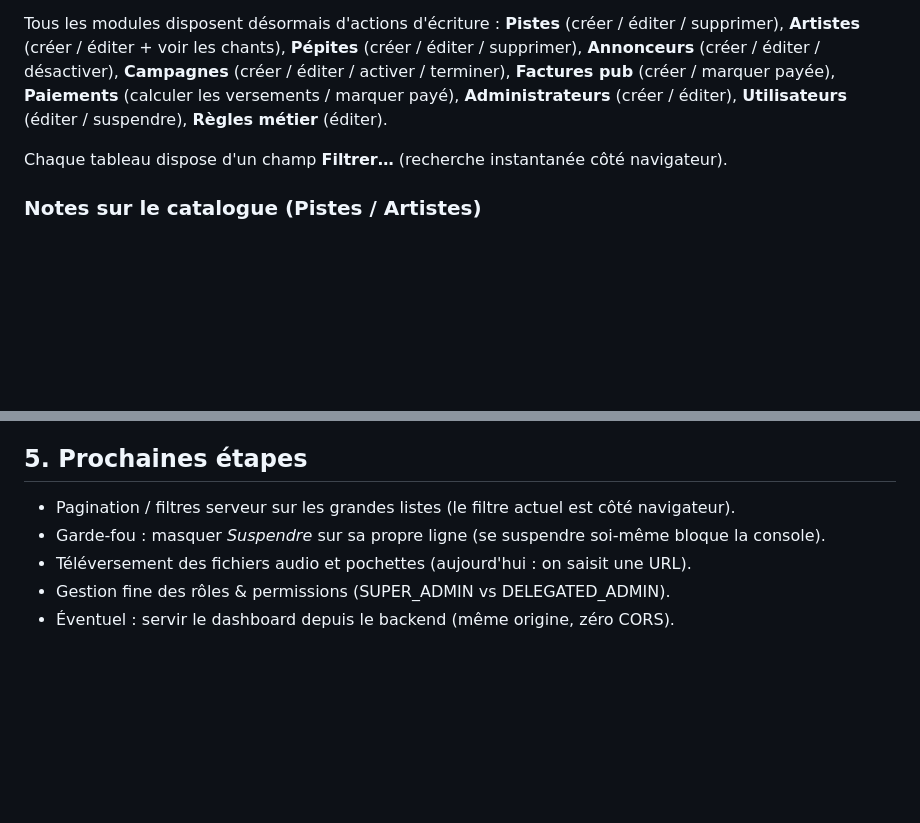
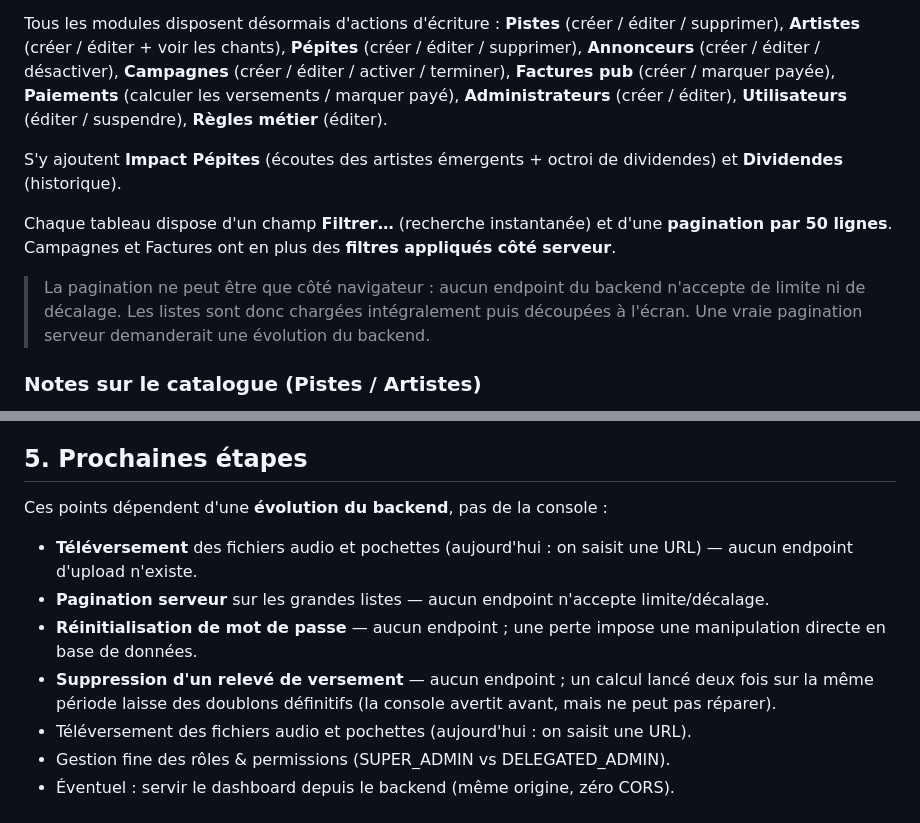
Before and after one commit to xmail1/christlab-admin, a Markdown page: README.md, 2 parts joined by grey strips. Drawn GitHub-style; blank space fills up the shorter version.

Commit message:
docs: README aligne sur l audit (pagination, filtres, limites backend)

```diff
--- a/README.md
+++ b/README.md
@@ -20,7 +20,15 @@ Tous les modules disposent désormais d'actions d'écriture : **Pistes** (créer
 **Factures pub** (créer / marquer payée), **Paiements** (calculer les versements / marquer payé),
 **Administrateurs** (créer / éditer), **Utilisateurs** (éditer / suspendre), **Règles métier** (éditer).
 
-Chaque tableau dispose d'un champ **Filtrer…** (recherche instantanée côté navigateur).
+S'y ajoutent **Impact Pépites** (écoutes des artistes émergents + octroi de dividendes)
+et **Dividendes** (historique).
+
+Chaque tableau dispose d'un champ **Filtrer…** (recherche instantanée) et d'une **pagination
+par 50 lignes**. Campagnes et Factures ont en plus des **filtres appliqués côté serveur**.
+
+> La pagination ne peut être que côté navigateur : aucun endpoint du backend n'accepte de
+> limite ni de décalage. Les listes sont donc chargées intégralement puis découpées à l'écran.
+> Une vraie pagination serveur demanderait une évolution du backend.
 
 ### Notes sur le catalogue (Pistes / Artistes)
 
@@ -106,8 +114,15 @@ Il faut se connecter avec un compte ayant un **rôle admin** (`SUPER_ADMIN` ou
 
 ## 5. Prochaines étapes
 
-- Pagination / filtres serveur sur les grandes listes (le filtre actuel est côté navigateur).
-- Garde-fou : masquer *Suspendre* sur sa propre ligne (se suspendre soi-même bloque la console).
+Ces points dépendent d'une **évolution du backend**, pas de la console :
+
+- **Téléversement** des fichiers audio et pochettes (aujourd'hui : on saisit une URL) — aucun
+  endpoint d'upload n'existe.
+- **Pagination serveur** sur les grandes listes — aucun endpoint n'accepte limite/décalage.
+- **Réinitialisation de mot de passe** — aucun endpoint ; une perte impose une manipulation
+  directe en base de données.
+- **Suppression d'un relevé de versement** — aucun endpoint ; un calcul lancé deux fois sur la
+  même période laisse des doublons définitifs (la console avertit avant, mais ne peut pas réparer).
 - Téléversement des fichiers audio et pochettes (aujourd'hui : on saisit une URL).
 - Gestion fine des rôles & permissions (SUPER_ADMIN vs DELEGATED_ADMIN).
 - Éventuel : servir le dashboard depuis le backend (même origine, zéro CORS).
```
